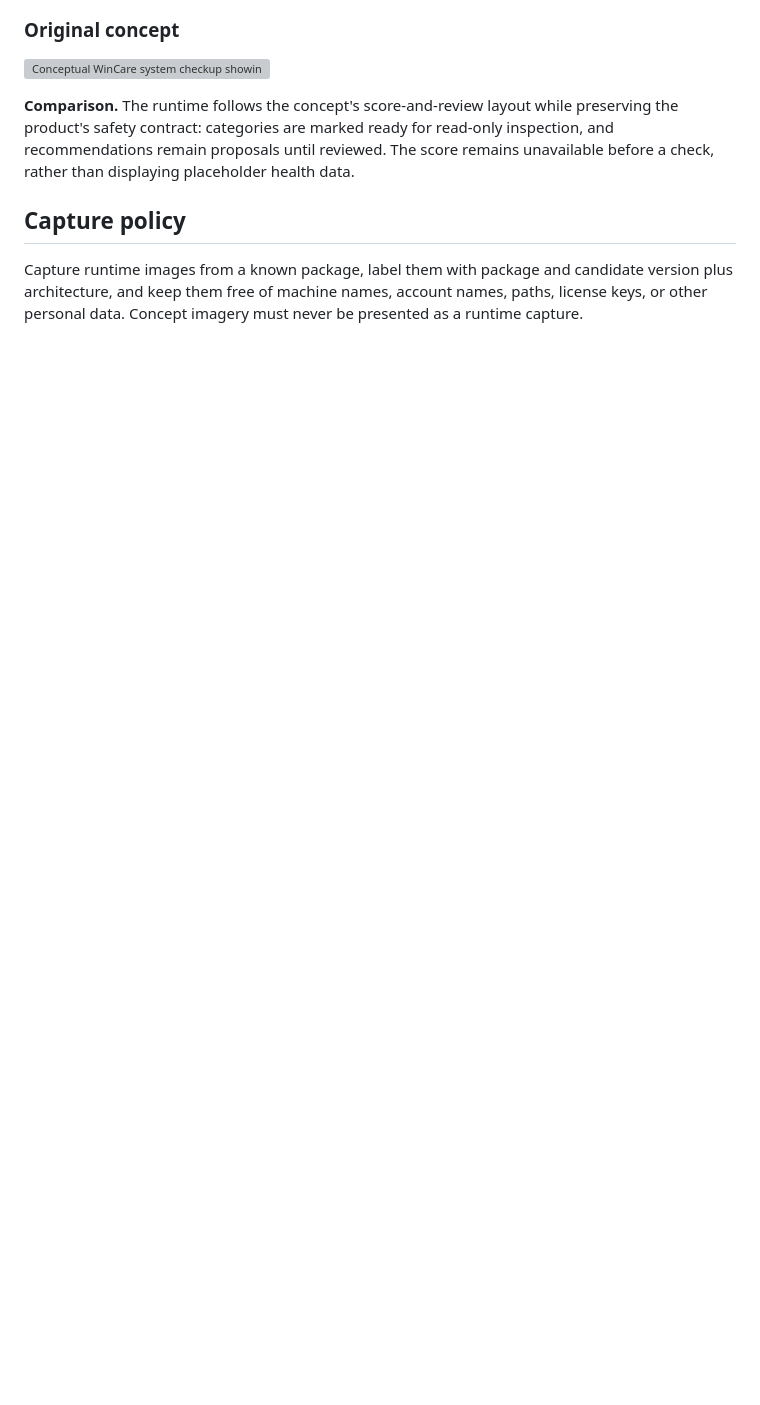
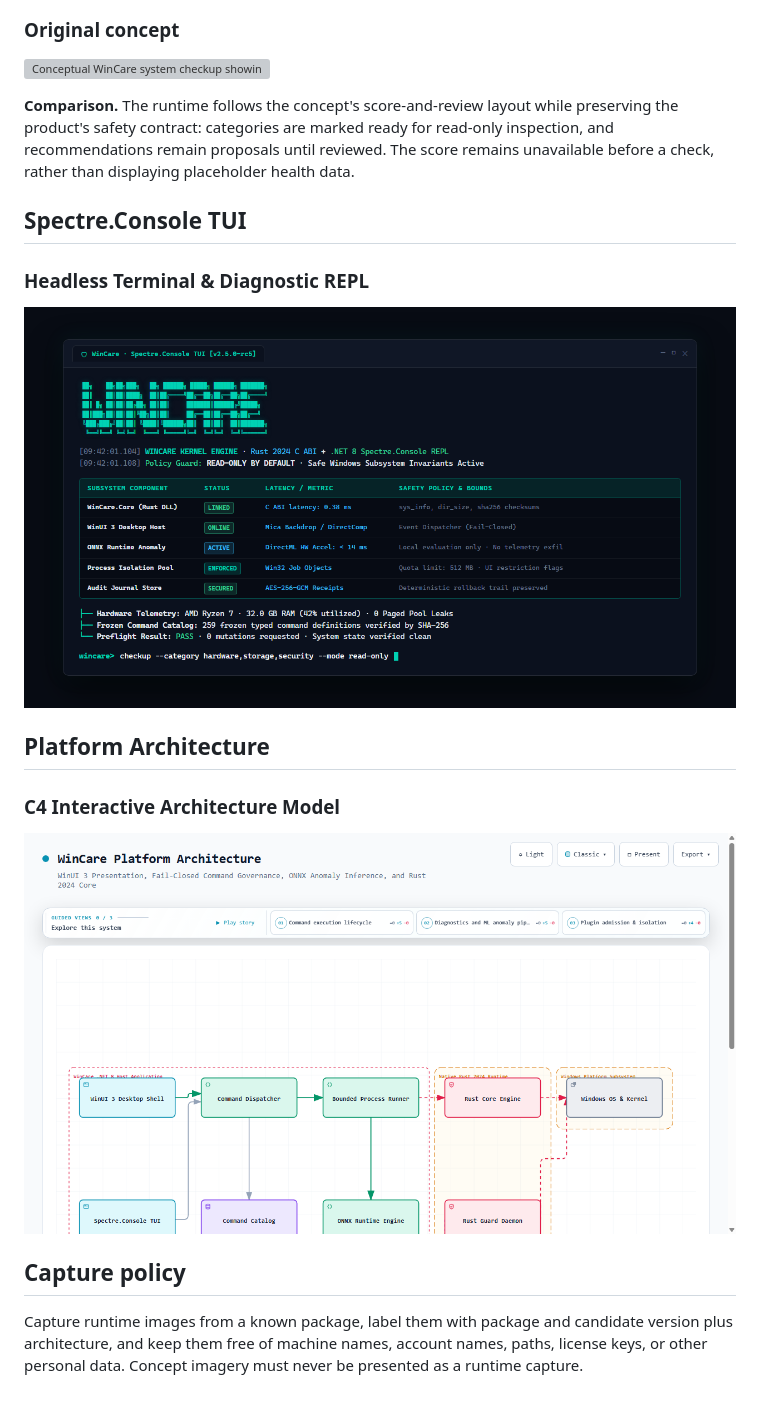
Before and after one commit to AmirrezaFarnamTaheri/WinCare, a Markdown page: docs/Screenshots.md, the part around the change. Rendered like a GitHub page; pictures changed too: docs/images/architecture-preview.png (added), docs/images/tui-preview.png (added); blank space fills up the shorter version; grey boxes are pictures that could not be loaded.

Commit message:
docs: add TUI and C4 architecture screenshots to image catalog

```diff
--- a/docs/Screenshots.md
+++ b/docs/Screenshots.md
@@ -26,6 +26,18 @@ The runtime images below were captured from the locally installed **v2.5.0.6 x64
 
 **Comparison.** The runtime follows the concept's score-and-review layout while preserving the product's safety contract: categories are marked ready for read-only inspection, and recommendations remain proposals until reviewed. The score remains unavailable before a check, rather than displaying placeholder health data.
 
+## Spectre.Console TUI
+
+### Headless Terminal & Diagnostic REPL
+
+![WinCare Spectre.Console headless terminal REPL with live telemetry and process isolation](images/tui-preview.png)
+
+## Platform Architecture
+
+### C4 Interactive Architecture Model
+
+![WinCare platform C4 interactive architecture diagram and governance pipeline](images/architecture-preview.png)
+
 ## Capture policy
 
 Capture runtime images from a known package, label them with package and candidate version plus architecture, and keep them free of machine names, account names, paths, license keys, or other personal data. Concept imagery must never be presented as a runtime capture.
```
Also changed, not shown: docs/images/showcase-preview.png (added), 1 other file.
